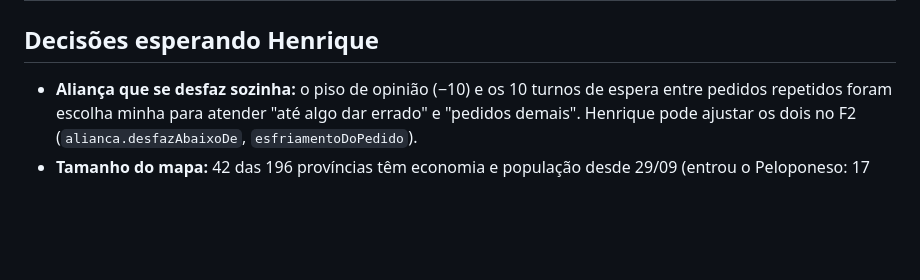
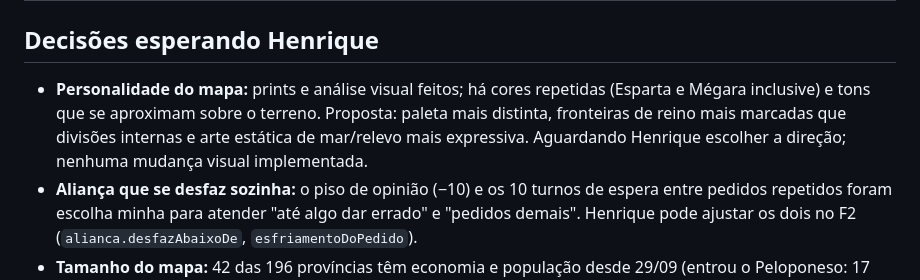
Before and after one commit to Htoledo30/age-of-grecce, a Markdown page: PENDENCIAS.md, the part around the change. GitHub-like rendering; blank space fills up the shorter version.

Commit message:
docs: registrar avaliacao visual do mapa

```diff
--- a/PENDENCIAS.md
+++ b/PENDENCIAS.md
@@ -53,6 +53,10 @@ para servir à conquista, não para ocupar o jogador.
 
 ## Decisões esperando Henrique
 
+- **Personalidade do mapa:** prints e análise visual feitos; há cores repetidas (Esparta e
+  Mégara inclusive) e tons que se aproximam sobre o terreno. Proposta: paleta mais distinta,
+  fronteiras de reino mais marcadas que divisões internas e arte estática de mar/relevo mais
+  expressiva. Aguardando Henrique escolher a direção; nenhuma mudança visual implementada.
 - **Aliança que se desfaz sozinha:** o piso de opinião (−10) e os 10 turnos de espera entre
   pedidos repetidos foram escolha minha para atender "até algo dar errado" e "pedidos demais".
   Henrique pode ajustar os dois no F2 (`alianca.desfazAbaixoDe`, `esfriamentoDoPedido`).
```
